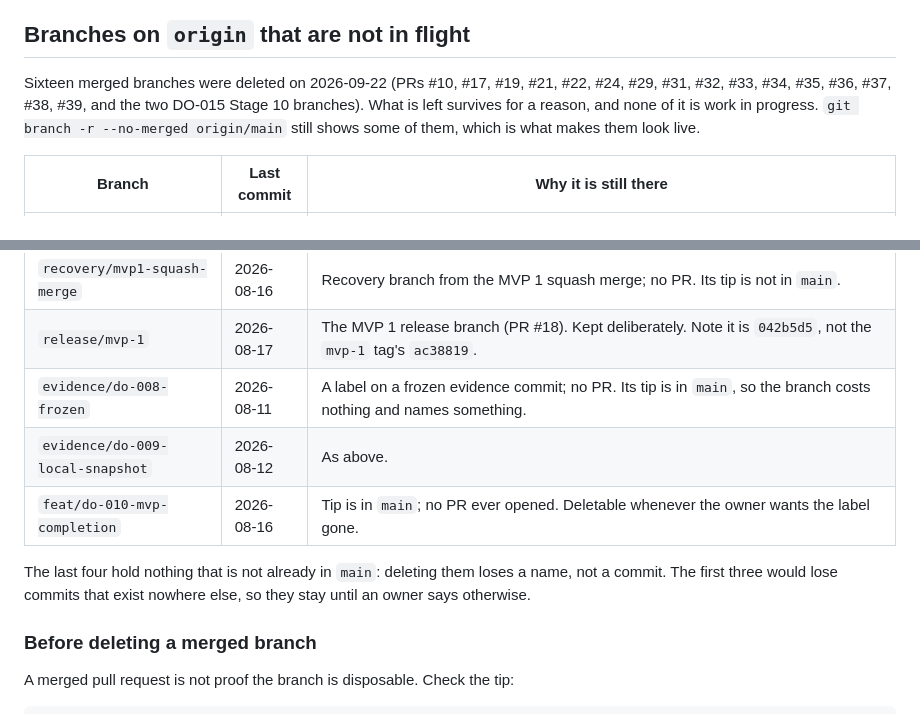
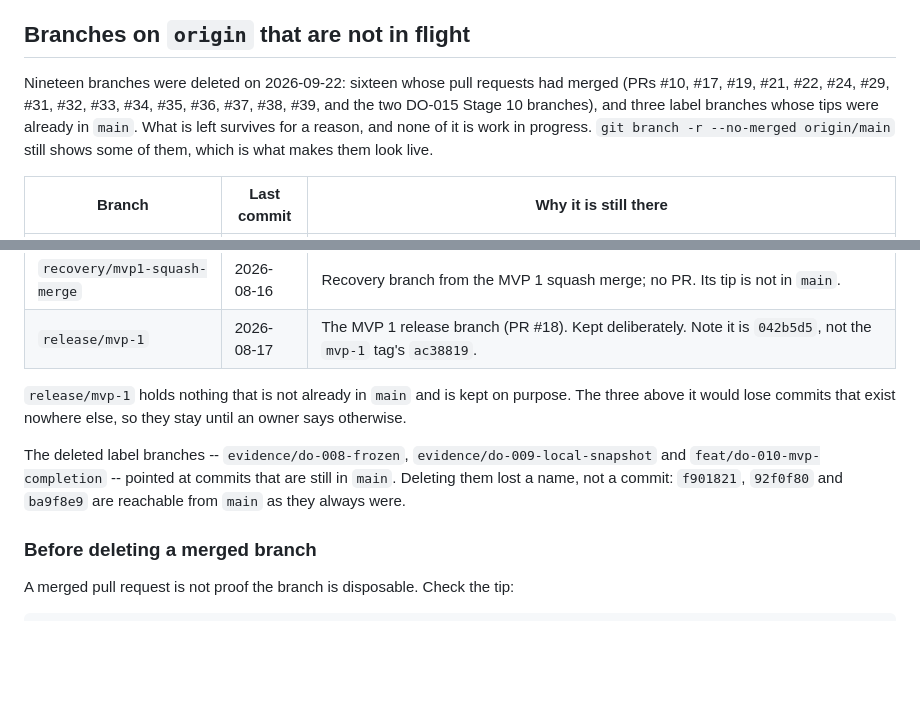
Before and after one commit to HanzoRazer/Master-All-Strings, a Markdown page: docs/development/IN_FLIGHT.md, 2 parts joined by grey strips. Rendered like a GitHub page; blank space fills up the shorter version.

Commit message:
chore(agents): delete the three label branches, record where they pointed
Their tips are in main, so deleting them lost a name and no commit. The
shas are written down so the names remain findable.

Co-Authored-By: Claude Opus 5 (1M context) <noreply@anthropic.com>

```diff
--- a/docs/development/IN_FLIGHT.md
+++ b/docs/development/IN_FLIGHT.md
@@ -115,10 +115,11 @@ expensive failure this file exists to prevent.
 
 ## Branches on `origin` that are not in flight
 
-Sixteen merged branches were deleted on 2026-09-22 (PRs #10, #17, #19, #21,
-#22, #24, #29, #31, #32, #33, #34, #35, #36, #37, #38, #39, and the two DO-015
-Stage 10 branches). What is left survives for a reason, and none of it is work
-in progress. `git branch -r --no-merged origin/main` still shows some of them,
+Nineteen branches were deleted on 2026-09-22: sixteen whose pull requests had
+merged (PRs #10, #17, #19, #21, #22, #24, #29, #31, #32, #33, #34, #35, #36,
+#37, #38, #39, and the two DO-015 Stage 10 branches), and three label branches
+whose tips were already in `main`. What is left survives for a reason, and none
+of it is work in progress. `git branch -r --no-merged origin/main` still shows some of them,
 which is what makes them look live.
 
 | Branch | Last commit | Why it is still there |
@@ -127,13 +128,16 @@ which is what makes them look live.
 | `agent/curriculum-smart-notation-roadmap` | 2026-07-22 | No PR; never proposed. Its tip is not in `main`. |
 | `recovery/mvp1-squash-merge` | 2026-08-16 | Recovery branch from the MVP 1 squash merge; no PR. Its tip is not in `main`. |
 | `release/mvp-1` | 2026-08-17 | The MVP 1 release branch (PR #18). Kept deliberately. Note it is `042b5d5`, not the `mvp-1` tag's `ac38819`. |
-| `evidence/do-008-frozen` | 2026-08-11 | A label on a frozen evidence commit; no PR. Its tip is in `main`, so the branch costs nothing and names something. |
-| `evidence/do-009-local-snapshot` | 2026-08-12 | As above. |
-| `feat/do-010-mvp-completion` | 2026-08-16 | Tip is in `main`; no PR ever opened. Deletable whenever the owner wants the label gone. |
 
-The last four hold nothing that is not already in `main`: deleting them loses a
-name, not a commit. The first three would lose commits that exist nowhere else,
-so they stay until an owner says otherwise.
+`release/mvp-1` holds nothing that is not already in `main` and is kept on
+purpose. The three above it would lose commits that exist nowhere else, so they
+stay until an owner says otherwise.
+
+The deleted label branches -- `evidence/do-008-frozen`,
+`evidence/do-009-local-snapshot` and `feat/do-010-mvp-completion` -- pointed at
+commits that are still in `main`. Deleting them lost a name, not a commit:
+`f901821`, `92f0f80` and `ba9f8e9` are reachable from `main` as they always
+were.
 
 ### Before deleting a merged branch
 
```
